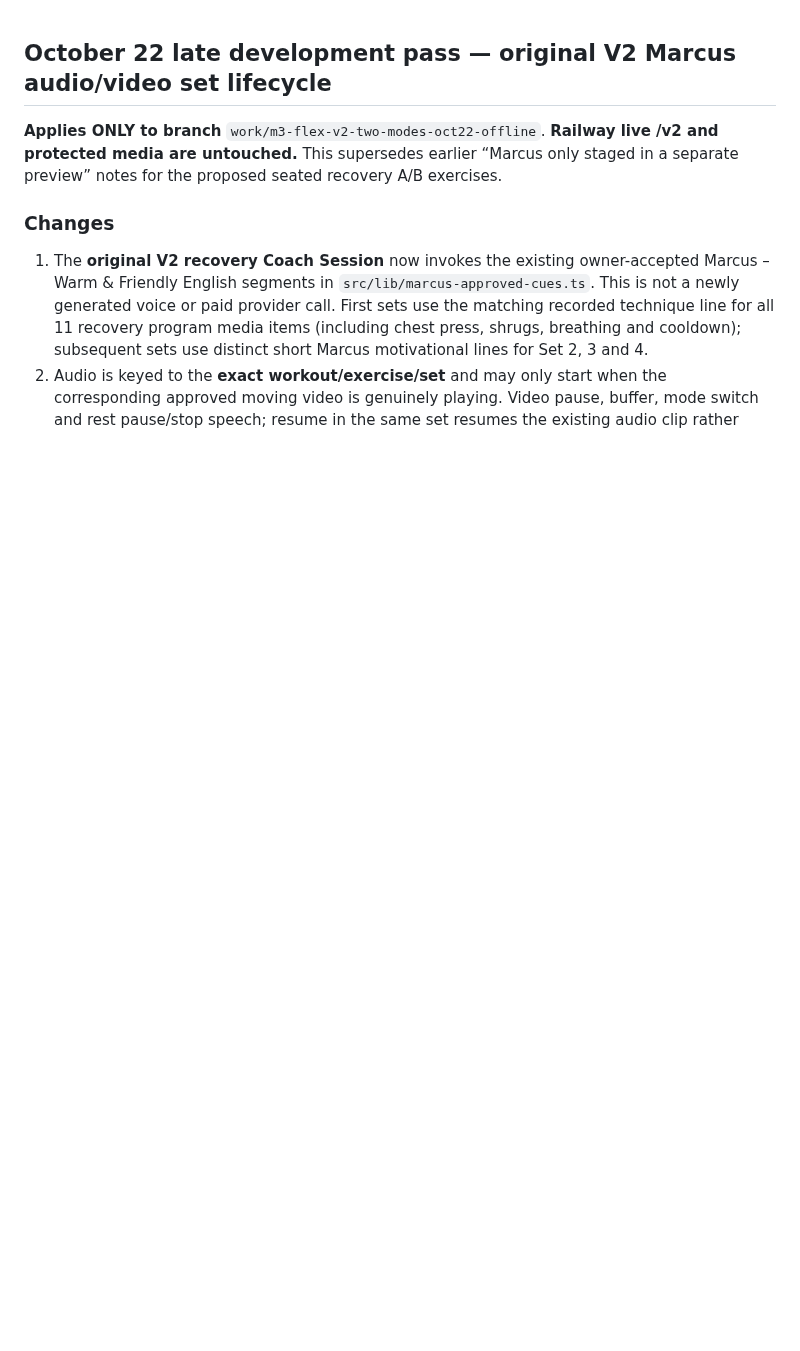
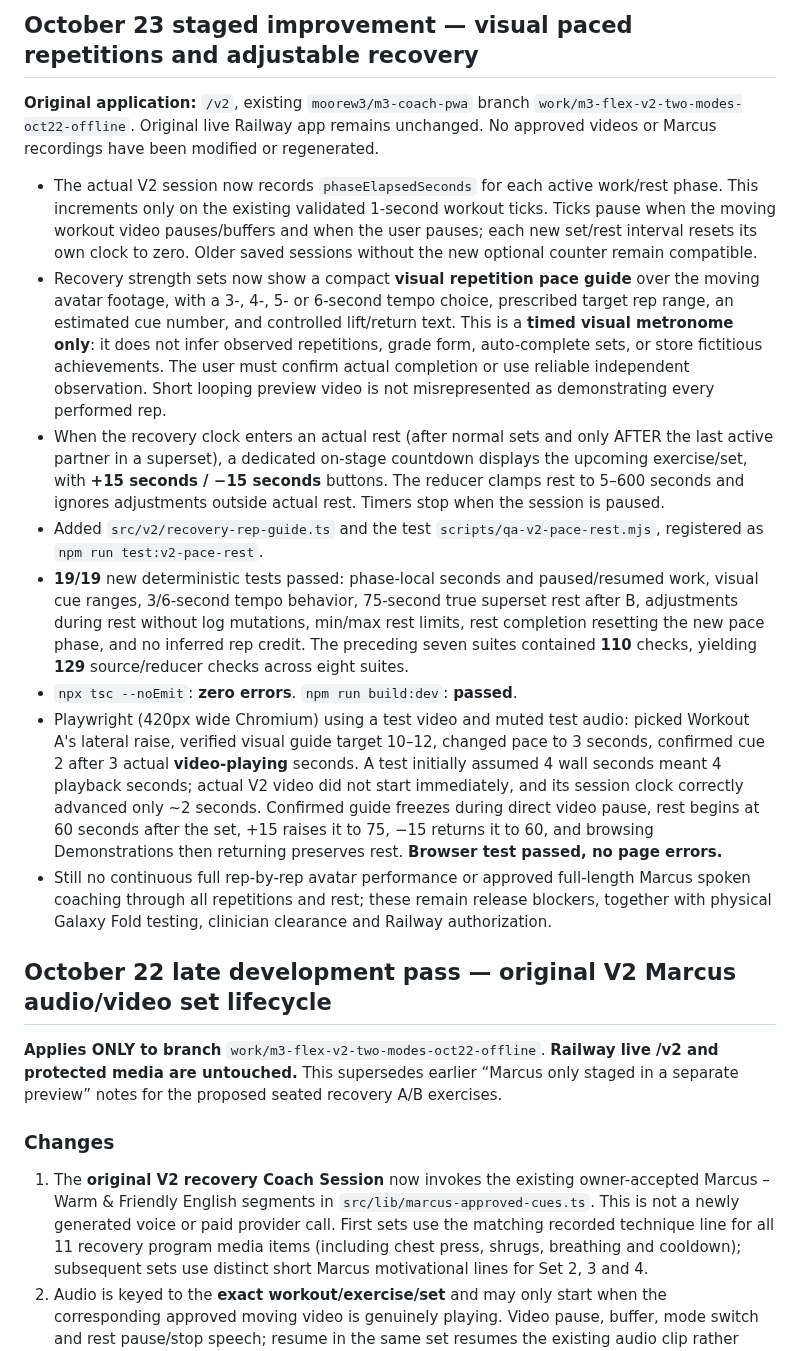
Before and after one commit to moorew3/m3-coach-pwa, a Markdown page: docs/M3-FLEX-V2-OUTAGE-SAFE-INTEGRATION-2026-10-22.md, the part around the change. Drawn GitHub-style; blank space fills up the shorter version.

Commit message:
Document V2 real-playback pace guide, +15/-15 rest UI, 129 focused tests and phone-sized browser QA

```diff
--- a/docs/M3-FLEX-V2-OUTAGE-SAFE-INTEGRATION-2026-10-22.md
+++ b/docs/M3-FLEX-V2-OUTAGE-SAFE-INTEGRATION-2026-10-22.md
@@ -1,3 +1,17 @@
+## October 23 staged improvement — visual paced repetitions and adjustable recovery
+
+**Original application:** `/v2`, existing `moorew3/m3-coach-pwa` branch `work/m3-flex-v2-two-modes-oct22-offline`. Original live Railway app remains unchanged. No approved videos or Marcus recordings have been modified or regenerated.
+
+- The actual V2 session now records `phaseElapsedSeconds` for each active work/rest phase. This increments only on the existing validated 1-second workout ticks. Ticks pause when the moving workout video pauses/buffers and when the user pauses; each new set/rest interval resets its own clock to zero. Older saved sessions without the new optional counter remain compatible.
+- Recovery strength sets now show a compact **visual repetition pace guide** over the moving avatar footage, with a 3-, 4-, 5- or 6-second tempo choice, prescribed target rep range, an estimated cue number, and controlled lift/return text. This is a **timed visual metronome only**: it does not infer observed repetitions, grade form, auto-complete sets, or store fictitious achievements. The user must confirm actual completion or use reliable independent observation. Short looping preview video is not misrepresented as demonstrating every performed rep.
+- When the recovery clock enters an actual rest (after normal sets and only AFTER the last active partner in a superset), a dedicated on-stage countdown displays the upcoming exercise/set, with **+15 seconds / −15 seconds** buttons. The reducer clamps rest to 5–600 seconds and ignores adjustments outside actual rest. Timers stop when the session is paused.
+- Added `src/v2/recovery-rep-guide.ts` and the test `scripts/qa-v2-pace-rest.mjs`, registered as `npm run test:v2-pace-rest`.
+- **19/19** new deterministic tests passed: phase-local seconds and paused/resumed work, visual cue ranges, 3/6-second tempo behavior, 75-second true superset rest after B, adjustments during rest without log mutations, min/max rest limits, rest completion resetting the new pace phase, and no inferred rep credit. The preceding seven suites contained **110** checks, yielding **129** source/reducer checks across eight suites.
+- `npx tsc --noEmit`: **zero errors**. `npm run build:dev`: **passed**.
+- Playwright (420px wide Chromium) using a test video and muted test audio: picked Workout A's lateral raise, verified visual guide target 10–12, changed pace to 3 seconds, confirmed cue 2 after 3 actual **video-playing** seconds. A test initially assumed 4 wall seconds meant 4 playback seconds; actual V2 video did not start immediately, and its session clock correctly advanced only ~2 seconds. Confirmed guide freezes during direct video pause, rest begins at 60 seconds after the set, +15 raises it to 75, −15 returns it to 60, and browsing Demonstrations then returning preserves rest. **Browser test passed, no page errors.**
+- Still no continuous full rep-by-rep avatar performance or approved full-length Marcus spoken coaching through all repetitions and rest; these remain release blockers, together with physical Galaxy Fold testing, clinician clearance and Railway authorization.
+
+
 ## October 22 late development pass — original V2 Marcus audio/video set lifecycle
 
 **Applies ONLY to branch** `work/m3-flex-v2-two-modes-oct22-offline`. **Railway live /v2 and protected media are untouched.** This supersedes earlier “Marcus only staged in a separate preview” notes for the proposed seated recovery A/B exercises.
```
